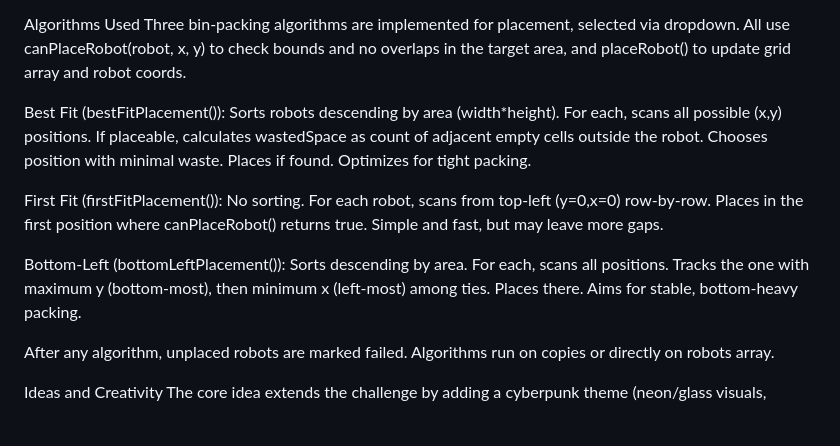
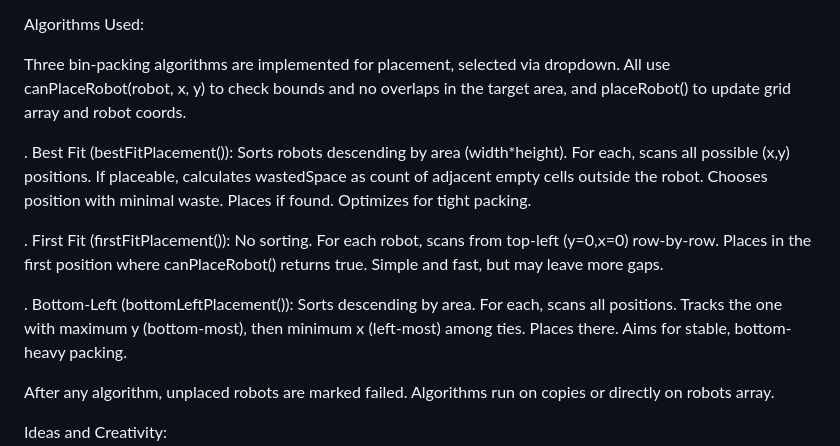
Before and after one commit to ParsTechHooshmand/Cyber-Warehouse-of-Defective-Robots, a Markdown page: README.md, the part around the change printed below. GitHub-like rendering; blank space fills up the shorter version.

```diff
--- a/README.md
+++ b/README.md
@@ -47,15 +71,19 @@ Other: clearWarehouse() resets all; exportLayout() downloads JSON with positions
 The solution ensures no intentional overlaps during placement (via canPlaceRobot() check), but detects any post-placement via separate scan. Empty space is minimized by algorithm logic (e.g., sorting largest first, evaluating waste).
 
-Algorithms Used
+
+Algorithms Used:
+
 Three bin-packing algorithms are implemented for placement, selected via dropdown. All use canPlaceRobot(robot, x, y) to check bounds and no overlaps in the target area, and placeRobot() to update grid array and robot coords.
 
-Best Fit (bestFitPlacement()): Sorts robots descending by area (width*height). For each, scans all possible (x,y) positions. If placeable, calculates wastedSpace as count of adjacent empty cells outside the robot. Chooses position with minimal waste. Places if found. Optimizes for tight packing.
 
-First Fit (firstFitPlacement()): No sorting. For each robot, scans from top-left (y=0,x=0) row-by-row. Places in the first position where canPlaceRobot() returns true. Simple and fast, but may leave more gaps.
+. Best Fit (bestFitPlacement()): Sorts robots descending by area (width*height). For each, scans all possible (x,y) positions. If placeable, calculates wastedSpace as count of adjacent empty cells outside the robot. Chooses position with minimal waste. Places if found. Optimizes for tight packing.
 
-Bottom-Left (bottomLeftPlacement()): Sorts descending by area. For each, scans all positions. Tracks the one with maximum y (bottom-most), then minimum x (left-most) among ties. Places there. Aims for stable, bottom-heavy packing.
+. First Fit (firstFitPlacement()): No sorting. For each robot, scans from top-left (y=0,x=0) row-by-row. Places in the first position where canPlaceRobot() returns true. Simple and fast, but may leave more gaps.
+
+. Bottom-Left (bottomLeftPlacement()): Sorts descending by area. For each, scans all positions. Tracks the one with maximum y (bottom-most), then minimum x (left-most) among ties. Places there. Aims for stable, bottom-heavy packing.
 
 After any algorithm, unplaced robots are marked failed. Algorithms run on copies or directly on robots array.
 
-Ideas and Creativity
+Ideas and Creativity:
+
 The core idea extends the challenge by adding a cyberpunk theme (neon/glass visuals, animations) to make it engaging, like a sci-fi game. Creativity includes: defective robots (random, visual pulse) for realism; auto-grid expansion; multiple algorithms for comparison; collision detection beyond no-overlap rule; export/random generation for usability; AI button and notifications for interactive feedback. This turns a basic packing problem into an immersive warehouse simulator, while staying true to the JSON input and grid output requirements.
```
Also changed, not shown: other parts of README.md (+45 -21 lines).
